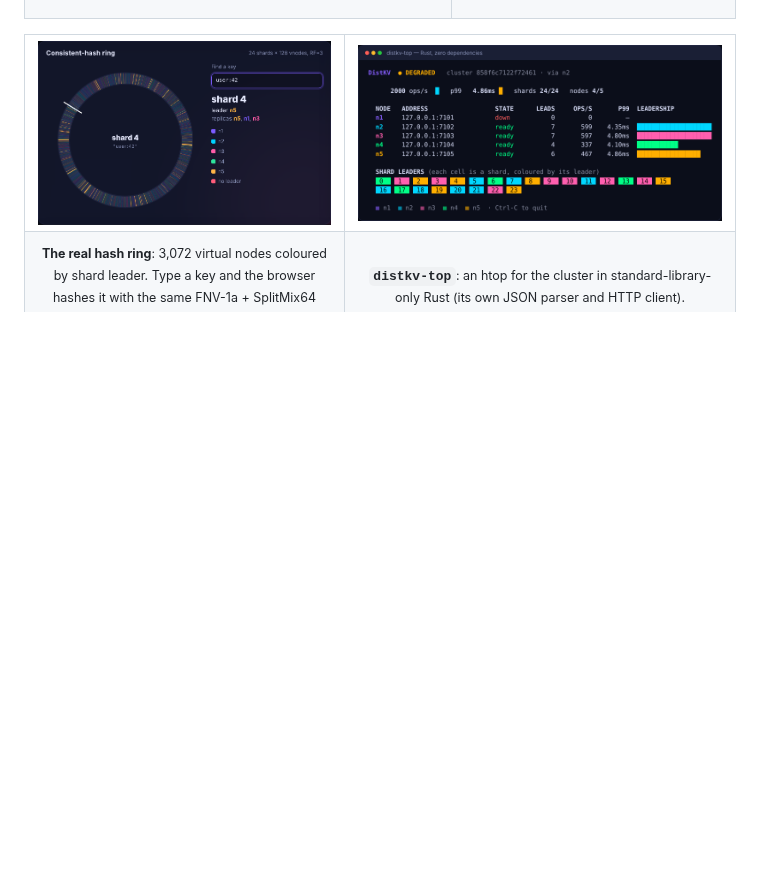
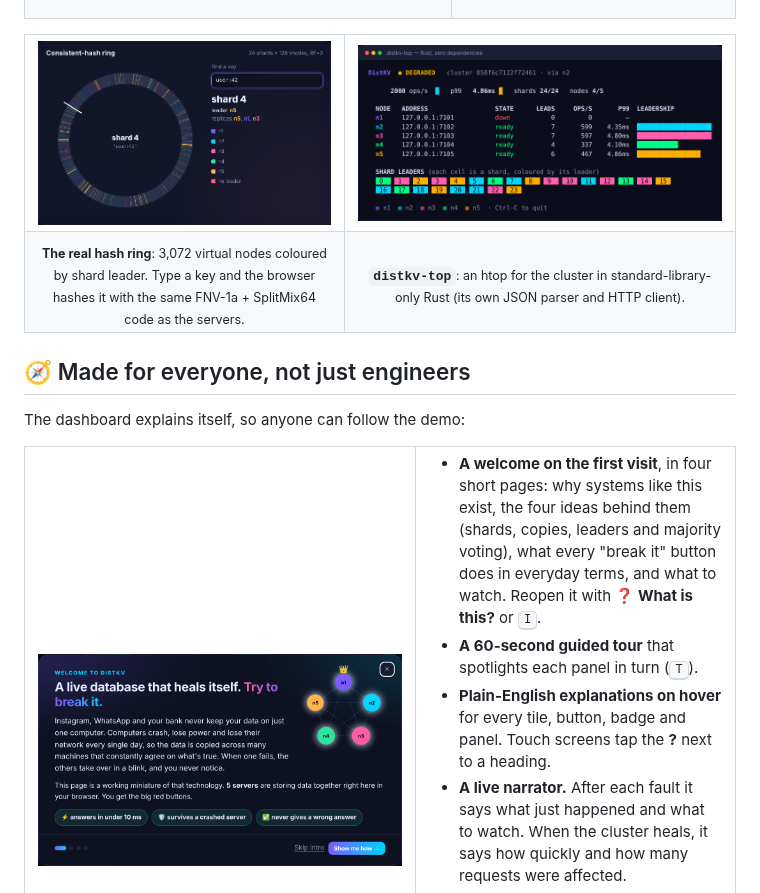
Before and after one commit to UDogg/DistKV, a Markdown page: README.md, the part around one of its changes. Rendered like a GitHub page; pictures changed too: docs/assets/welcome.png (added); blank space fills up the shorter version.

```diff
--- a/README.md
+++ b/README.md
@@ -185,3 +185,20 @@ node's **own server log** (streamed by the demo supervisor), with level filters,
 browser hashes it with the same FNV-1a + SplitMix64 code as the servers.</sub></td>
 <td align="center"><sub><b><code>distkv-top</code></b>: an htop for the cluster in standard-library-only Rust (its own JSON
 parser and HTTP client).</sub></td>
+</tr>
+</table>
+
+## 🧭 Made for everyone, not just engineers
+
+The dashboard explains itself, so anyone can follow the demo:
+
+<table>
+<tr>
+<td width="55%"><img src="docs/assets/welcome.png" alt="Welcome dialog: a live database that heals itself"></td>
+<td valign="top">
+
+- **A welcome on the first visit**, in four short pages: why systems like this exist, the four ideas behind them (shards, copies, leaders and majority voting), what every "break it" button does in everyday terms, and what to watch. Reopen it with **❓ What is this?** or <kbd>I</kbd>.
+- **A 60-second guided tour** that spotlights each panel in turn (<kbd>T</kbd>).
+- **Plain-English explanations on hover** for every tile, button, badge and panel. Touch screens tap the **?** next to a heading.
+- **A live narrator.** After each fault it says what just happened and what to watch. When the cluster heals, it says how quickly and how many requests were affected.
+
```
Also changed, not shown: other parts of README.md (+3 -0 lines), CHANGELOG.md (+16 -1 lines), docs/assets/coach.png (added), 7 other files.
